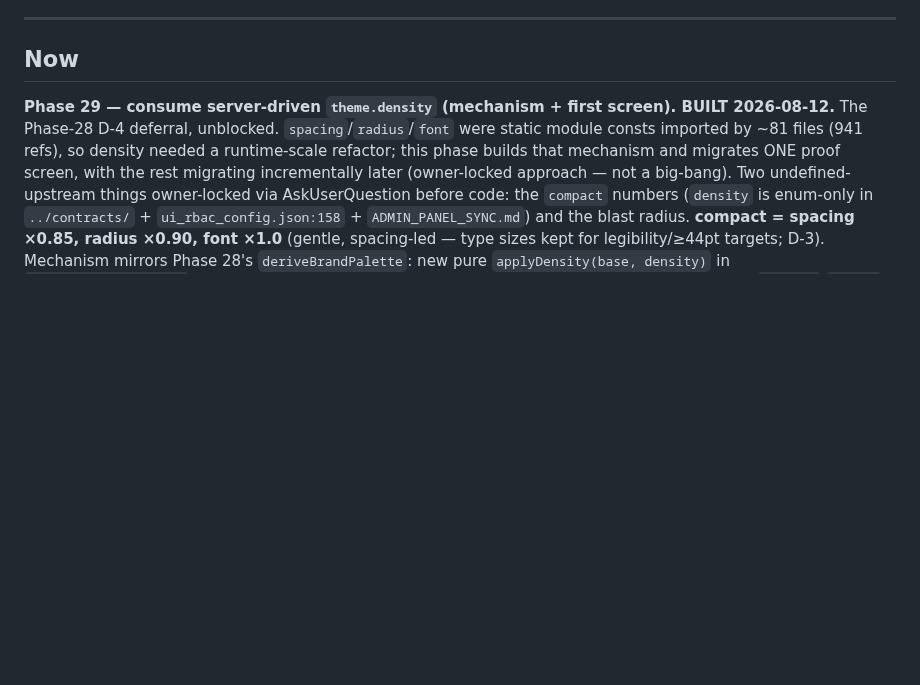
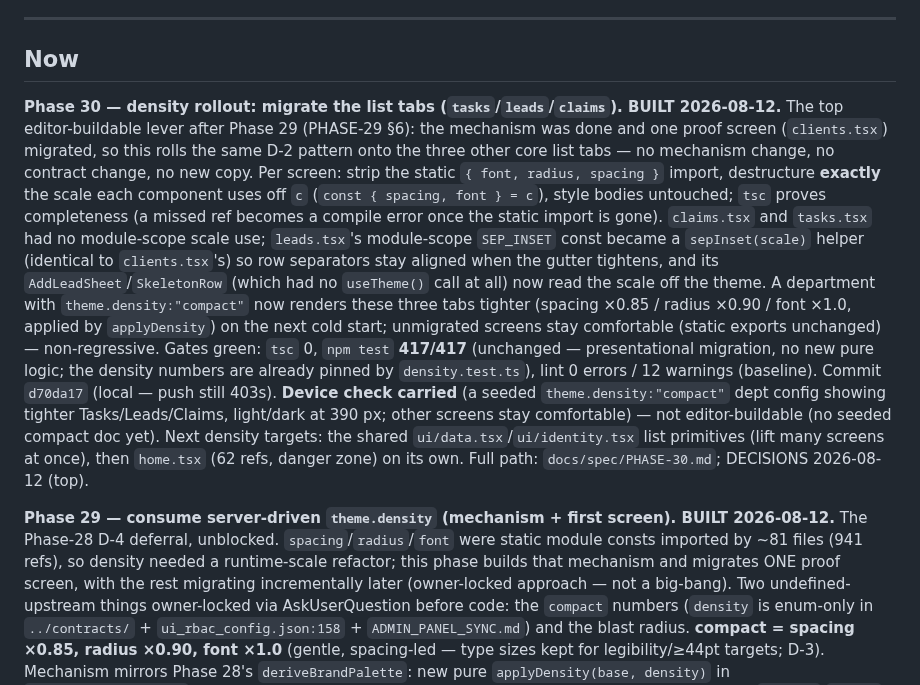
Before and after one commit to AazikoGlobalLLP/cgpe-android, a Markdown page: docs/PHASES.md, the part around the change. Drawn GitHub-style; blank space fills up the shorter version.

```diff
--- a/docs/PHASES.md
+++ b/docs/PHASES.md
@@ -13,6 +13,26 @@ Each phase touches ≤8 files and produces one demoable thing.
 ---
 
 ## Now
+
+**Phase 30 — density rollout: migrate the list tabs (`tasks`/`leads`/`claims`). BUILT 2026-08-12.** The
+top editor-buildable lever after Phase 29 (PHASE-29 §6): the mechanism was done and one proof screen
+(`clients.tsx`) migrated, so this rolls the same D-2 pattern onto the three other core list tabs — no
+mechanism change, no contract change, no new copy. Per screen: strip the static `{ font, radius, spacing }`
+import, destructure **exactly** the scale each component uses off `c` (`const { spacing, font } = c`),
+style bodies untouched; `tsc` proves completeness (a missed ref becomes a compile error once the static
+import is gone). `claims.tsx` and `tasks.tsx` had no module-scope scale use; `leads.tsx`'s module-scope
+`SEP_INSET` const became a `sepInset(scale)` helper (identical to `clients.tsx`'s) so row separators stay
+aligned when the gutter tightens, and its `AddLeadSheet`/`SkeletonRow` (which had no `useTheme()` call at
+all) now read the scale off the theme. A department with `theme.density:"compact"` now renders these three
+tabs tighter (spacing ×0.85 / radius ×0.90 / font ×1.0, applied by `applyDensity`) on the next cold start;
+unmigrated screens stay comfortable (static exports unchanged) — non-regressive. Gates green: `tsc` 0,
+`npm test` **417/417** (unchanged — presentational migration, no new pure logic; the density numbers are
+already pinned by `density.test.ts`), lint 0 errors / 12 warnings (baseline). Commit `d70da17` (local —
+push still 403s). **Device check carried** (a seeded `theme.density:"compact"` dept config showing tighter
+Tasks/Leads/Claims, light/dark at 390 px; other screens stay comfortable) — not editor-buildable (no
+seeded compact doc yet). Next density targets: the shared `ui/data.tsx`/`ui/identity.tsx` list primitives
+(lift many screens at once), then `home.tsx` (62 refs, danger zone) on its own. Full path:
+`docs/spec/PHASE-30.md`; DECISIONS 2026-08-12 (top).
 
 **Phase 29 — consume server-driven `theme.density` (mechanism + first screen). BUILT 2026-08-12.** The
 Phase-28 D-4 deferral, unblocked. `spacing`/`radius`/`font` were static module consts imported by ~81
```
Also changed, not shown: docs/DECISIONS.md (+26 -0 lines), docs/spec/PHASE-30.md (added, +85 -0 lines).
